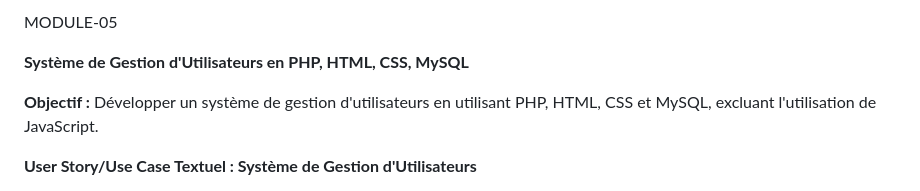
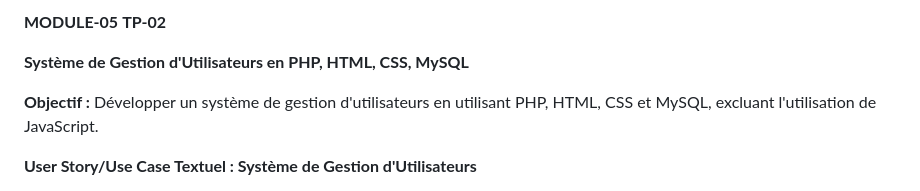
Before and after one commit to yugmerabtene/ESIEA-FISE-WEB-2024, a Markdown page: Module-05/TP-02.md, the part around the change. Rendered like a GitHub page.

```diff
--- a/Module-05/TP-02.md
+++ b/Module-05/TP-02.md
@@ -1,4 +1,5 @@
-MODULE-05
+**MODULE-05**
+**TP-02**
 
 **Système de Gestion d'Utilisateurs en PHP, HTML, CSS, MySQL**
 
```
